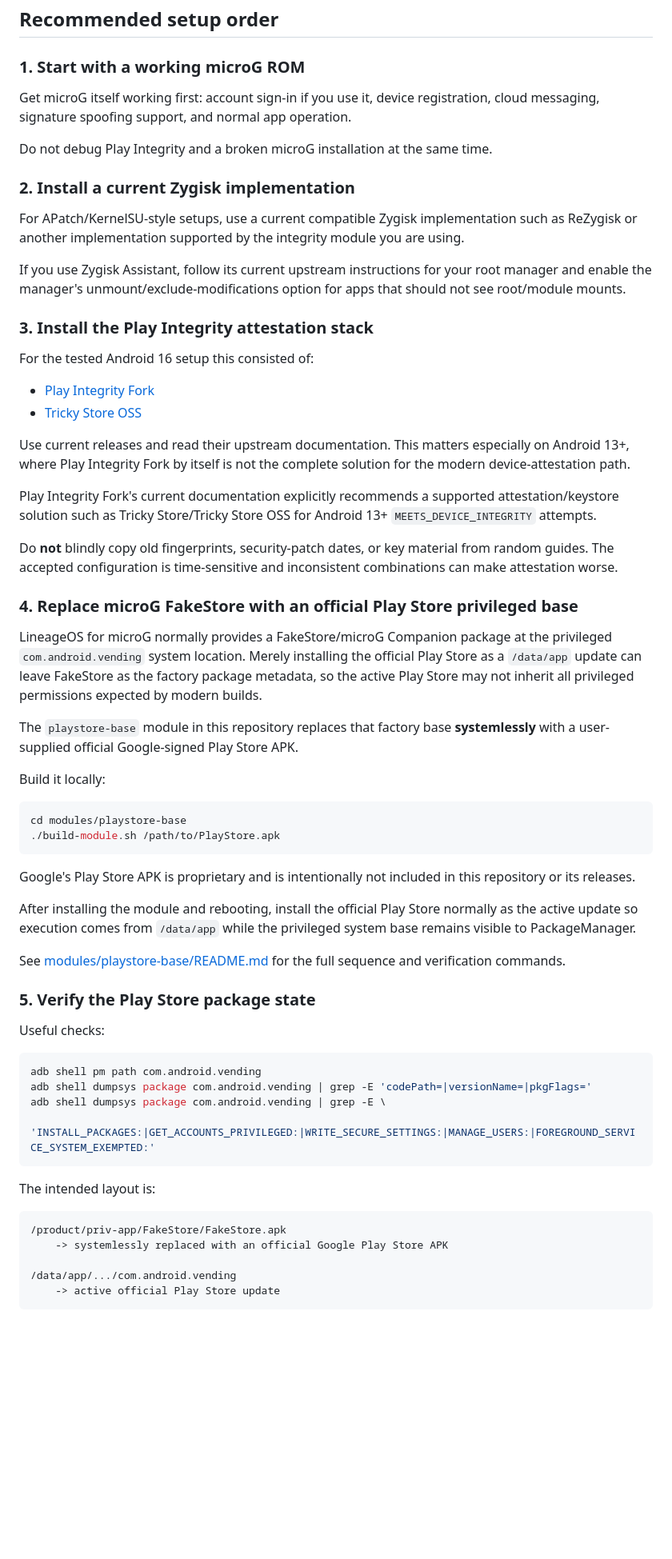
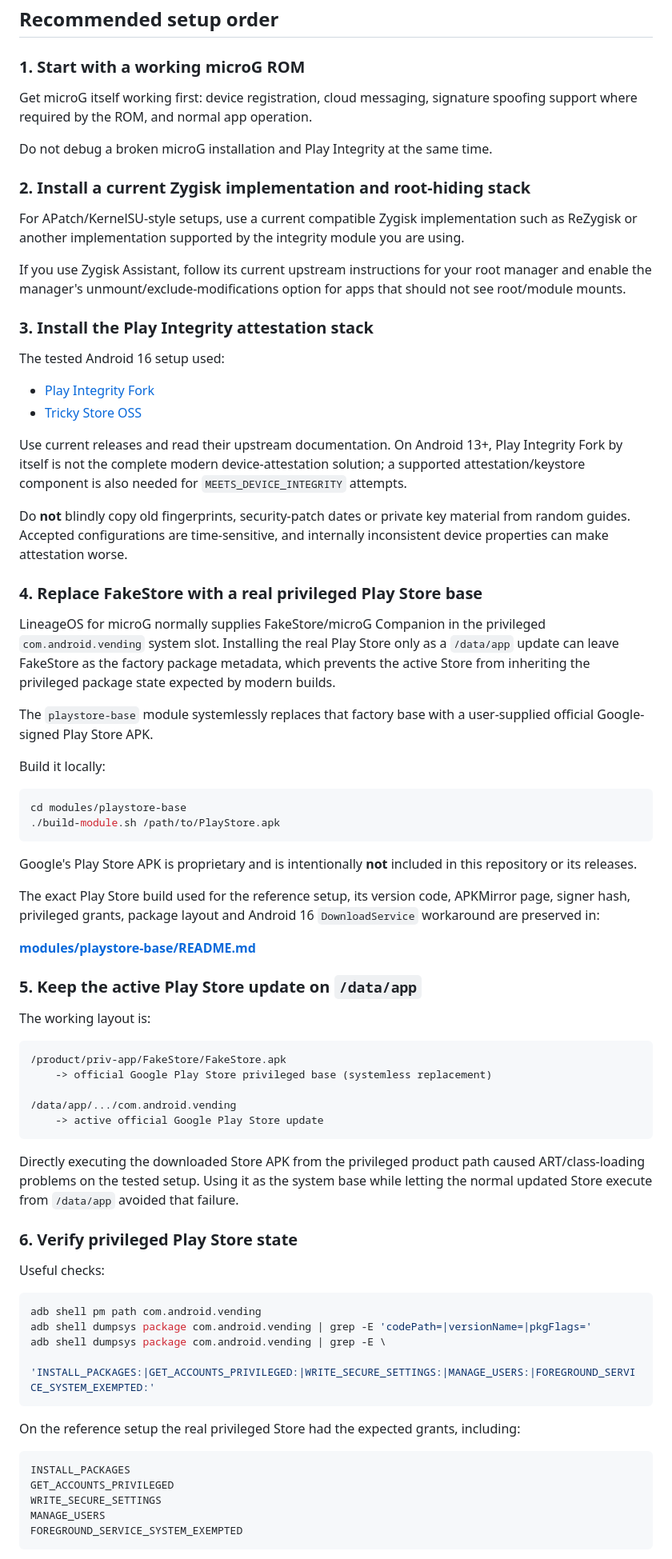
Before and after one commit to D3SOX/microg-play-store-workarounds, a Markdown page: README.md, the part around one of its changes. Shown at 80% size. GitHub-like rendering; blank space fills up the shorter version.

````diff
--- a/README.md
+++ b/README.md
@@ -48,11 +74,11 @@ Other root managers and Zygisk implementations can work. Follow the current upst
 
 ### 1. Start with a working microG ROM
 
-Get microG itself working first: account sign-in if you use it, device registration, cloud messaging, signature spoofing support, and normal app operation.
+Get microG itself working first: device registration, cloud messaging, signature spoofing support where required by the ROM, and normal app operation.
 
-Do not debug Play Integrity and a broken microG installation at the same time.
+Do not debug a broken microG installation and Play Integrity at the same time.
 
-### 2. Install a current Zygisk implementation
+### 2. Install a current Zygisk implementation and root-hiding stack
 
 For APatch/KernelSU-style setups, use a current compatible Zygisk implementation such as ReZygisk or another implementation supported by the integrity module you are using.
 
@@ -60,22 +86,20 @@ If you use Zygisk Assistant, follow its current upstream instructions for your r
 
 ### 3. Install the Play Integrity attestation stack
 
-For the tested Android 16 setup this consisted of:
+The tested Android 16 setup used:
 
 - [Play Integrity Fork](https://github.com/osm0sis/PlayIntegrityFork)
 - [Tricky Store OSS](https://github.com/beakthoven/TrickyStoreOSS)
 
-Use current releases and read their upstream documentation. This matters especially on Android 13+, where Play Integrity Fork by itself is not the complete solution for the modern device-attestation path.
+Use current releases and read their upstream documentation. On Android 13+, Play Integrity Fork by itself is not the complete modern device-attestation solution; a supported attestation/keystore component is also needed for `MEETS_DEVICE_INTEGRITY` attempts.
 
-Play Integrity Fork's current documentation explicitly recommends a supported attestation/keystore solution such as Tricky Store/Tricky Store OSS for Android 13+ `MEETS_DEVICE_INTEGRITY` attempts.
+Do **not** blindly copy old fingerprints, security-patch dates or private key material from random guides. Accepted configurations are time-sensitive, and internally inconsistent device properties can make attestation worse.
 
-Do **not** blindly copy old fingerprints, security-patch dates, or key material from random guides. The accepted configuration is time-sensitive and inconsistent combinations can make attestation worse.
+### 4. Replace FakeStore with a real privileged Play Store base
 
-### 4. Replace microG FakeStore with an official Play Store privileged base
+LineageOS for microG normally supplies FakeStore/microG Companion in the privileged `com.android.vending` system slot. Installing the real Play Store only as a `/data/app` update can leave FakeStore as the factory package metadata, which prevents the active Store from inheriting the privileged package state expected by modern builds.
 
-LineageOS for microG normally provides a FakeStore/microG Companion package at the privileged `com.android.vending` system location. Merely installing the official Play Store as a `/data/app` update can leave FakeStore as the factory package metadata, so the active Play Store may not inherit all privileged permissions expected by modern builds.
-
-The `playstore-base` module in this repository replaces that factory base **systemlessly** with a user-supplied official Google-signed Play Store APK.
+The `playstore-base` module systemlessly replaces that factory base with a user-supplied official Google-signed Play Store APK.
 
 Build it locally:
 
@@ -84,13 +108,27 @@ cd modules/playstore-base
 ./build-module.sh /path/to/PlayStore.apk
 ```
 
-Google's Play Store APK is proprietary and is intentionally not included in this repository or its releases.
+Google's Play Store APK is proprietary and is intentionally **not** included in this repository or its releases.
 
-After installing the module and rebooting, install the official Play Store normally as the active update so execution comes from `/data/app` while the privileged system base remains visible to PackageManager.
+The exact Play Store build used for the reference setup, its version code, APKMirror page, signer hash, privileged grants, package layout and Android 16 `DownloadService` workaround are preserved in:
 
-See [modules/playstore-base/README.md](modules/playstore-base/README.md) for the full sequence and verification commands.
+**[modules/playstore-base/README.md](modules/playstore-base/README.md)**
 
-### 5. Verify the Play Store package state
+### 5. Keep the active Play Store update on `/data/app`
+
+The working layout is:
+
+```text
+/product/priv-app/FakeStore/FakeStore.apk
+    -> official Google Play Store privileged base (systemless replacement)
+
+/data/app/.../com.android.vending
+    -> active official Google Play Store update
+```
+
+Directly executing the downloaded Store APK from the privileged product path caused ART/class-loading problems on the tested setup. Using it as the system base while letting the normal updated Store execute from `/data/app` avoided that failure.
+
+### 6. Verify privileged Play Store state
 
 Useful checks:
 
@@ -101,13 +139,13 @@ adb shell dumpsys package com.android.vending | grep -E \
   'INSTALL_PACKAGES:|GET_ACCOUNTS_PRIVILEGED:|WRITE_SECURE_SETTINGS:|MANAGE_USERS:|FOREGROUND_SERVICE_SYSTEM_EXEMPTED:'
 ```
 
-The intended layout is:
+On the reference setup the real privileged Store had the expected grants, including:
 
 ```text
-/product/priv-app/FakeStore/FakeStore.apk
-    -> systemlessly replaced with an official Google Play Store APK
-
-/data/app/.../com.android.vending
-    -> active official Play Store update
+INSTALL_PACKAGES
+GET_ACCOUNTS_PRIVILEGED
+WRITE_SECURE_SETTINGS
+MANAGE_USERS
+FOREGROUND_SERVICE_SYSTEM_EXEMPTED
 ```
 
````
Also changed, not shown: other parts of README.md (+103 -50 lines).
